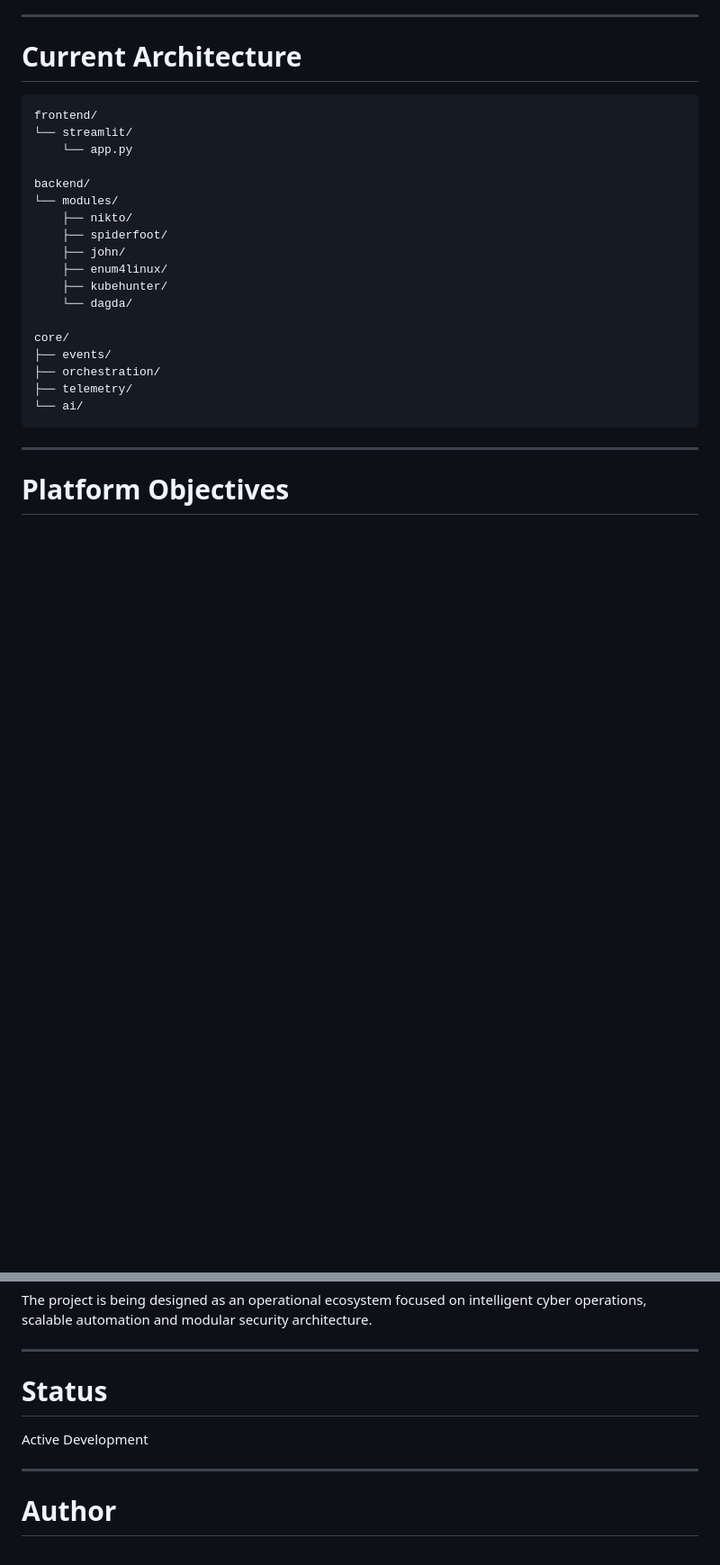
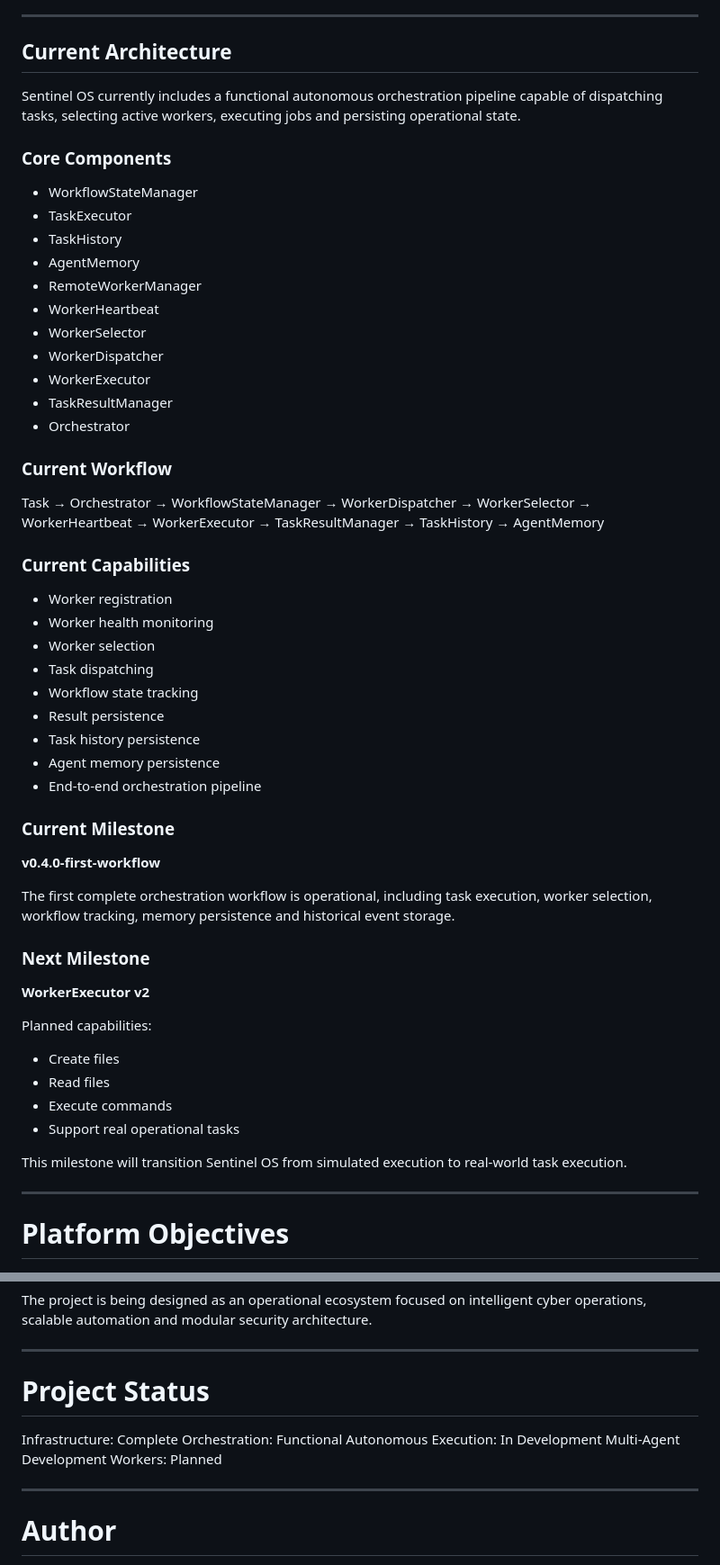
Before and after one commit to Regisbm1986/Sentinel-AI-Holding, a Markdown page: README.md, 2 parts joined by grey strips. Shown at 90% size. GitHub-like rendering; blank space fills up the shorter version.

````diff
--- a/README.md
+++ b/README.md
@@ -78,28 +78,68 @@ Sentinel OS prioritizes:
 
 ---
 
-# Current Architecture
+## Current Architecture
 
-```text
-frontend/
-└── streamlit/
-    └── app.py
+Sentinel OS currently includes a functional autonomous orchestration pipeline capable of dispatching tasks, selecting active workers, executing jobs and persisting operational state.
 
-backend/
-└── modules/
-    ├── nikto/
-    ├── spiderfoot/
-    ├── john/
-    ├── enum4linux/
-    ├── kubehunter/
-    └── dagda/
+### Core Components
 
-core/
-├── events/
-├── orchestration/
-├── telemetry/
-└── ai/
-```
+* WorkflowStateManager
+* TaskExecutor
+* TaskHistory
+* AgentMemory
+* RemoteWorkerManager
+* WorkerHeartbeat
+* WorkerSelector
+* WorkerDispatcher
+* WorkerExecutor
+* TaskResultManager
+* Orchestrator
+
+### Current Workflow
+
+Task
+→ Orchestrator
+→ WorkflowStateManager
+→ WorkerDispatcher
+→ WorkerSelector
+→ WorkerHeartbeat
+→ WorkerExecutor
+→ TaskResultManager
+→ TaskHistory
+→ AgentMemory
+
+### Current Capabilities
+
+* Worker registration
+* Worker health monitoring
+* Worker selection
+* Task dispatching
+* Workflow state tracking
+* Result persistence
+* Task history persistence
+* Agent memory persistence
+* End-to-end orchestration pipeline
+
+### Current Milestone
+
+**v0.4.0-first-workflow**
+
+The first complete orchestration workflow is operational, including task execution, worker selection, workflow tracking, memory persistence and historical event storage.
+
+### Next Milestone
+
+**WorkerExecutor v2**
+
+Planned capabilities:
+
+* Create files
+* Read files
+* Execute commands
+* Support real operational tasks
+
+This milestone will transition Sentinel OS from simulated execution to real-world task execution.
+
 
 ---
 
@@ -211,9 +251,12 @@ The project is being designed as an operational ecosystem focused on intelligent
 
 ---
 
-# Status
+# Project Status
 
-Active Development
+Infrastructure: Complete
+Orchestration: Functional
+Autonomous Execution: In Development
+Multi-Agent Development Workers: Planned
 
 ---
 
````
